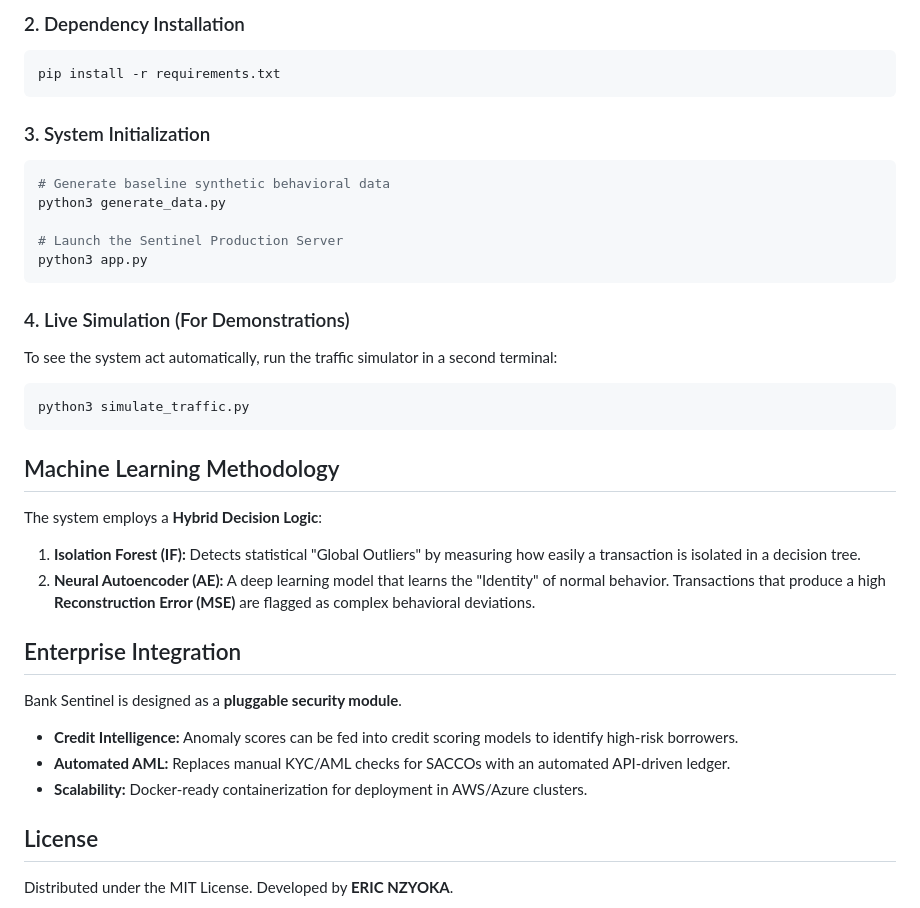
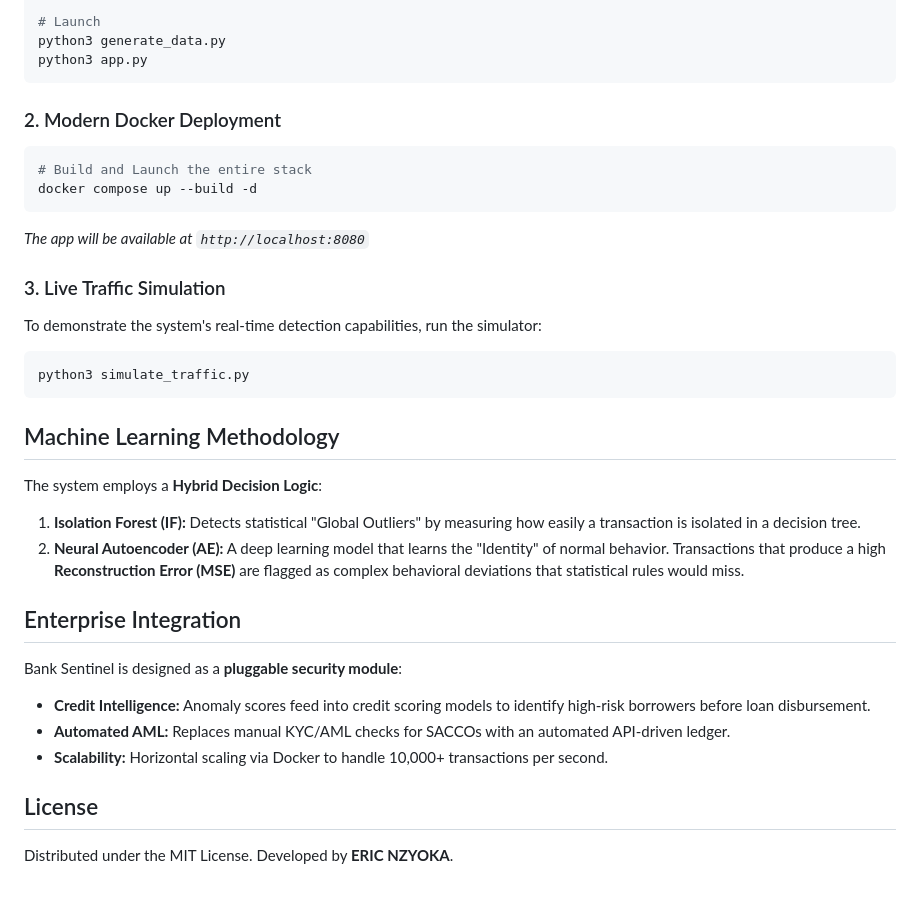
Before and after one commit to nzyoka500/bank-anomaly-system, a Markdown page: README.md, the part around one of its changes. Drawn GitHub-style.

````diff
--- a/README.md
+++ b/README.md
@@ -87,35 +79,33 @@ source venv/bin/activate
 
-### 2. Dependency Installation
-```bash
-pip install -r requirements.txt
-```
-
-### 3. System Initialization
-```bash
-# Generate baseline synthetic behavioral data
+# Launch
 python3 generate_data.py
-
-# Launch the Sentinel Production Server
 python3 app.py
 ```
 
-### 4. Live Simulation (For Demonstrations)
-To see the system act automatically, run the traffic simulator in a second terminal:
+### 2. Modern Docker Deployment
+```bash
+# Build and Launch the entire stack
+docker compose up --build -d
+```
+*The app will be available at `http://localhost:8080`*
+
+### 3. Live Traffic Simulation
+To demonstrate the system's real-time detection capabilities, run the simulator:
 ```bash
 python3 simulate_traffic.py
 ```
 
-
 ## Machine Learning Methodology
 The system employs a **Hybrid Decision Logic**:
 1.  **Isolation Forest (IF):** Detects statistical "Global Outliers" by measuring how easily a transaction is isolated in a decision tree.
-2.  **Neural Autoencoder (AE):** A deep learning model that learns the "Identity" of normal behavior. Transactions that produce a high **Reconstruction Error (MSE)** are flagged as complex behavioral deviations.
+2.  **Neural Autoencoder (AE):** A deep learning model that learns the "Identity" of normal behavior. Transactions that produce a high **Reconstruction Error (MSE)** are flagged as complex behavioral deviations that statistical rules would miss.
+
 
 ## Enterprise Integration
-Bank Sentinel is designed as a **pluggable security module**.
-*   **Credit Intelligence:** Anomaly scores can be fed into credit scoring models to identify high-risk borrowers.
+Bank Sentinel is designed as a **pluggable security module**:
+*   **Credit Intelligence:** Anomaly scores feed into credit scoring models to identify high-risk borrowers before loan disbursement.
 *   **Automated AML:** Replaces manual KYC/AML checks for SACCOs with an automated API-driven ledger.
-*   **Scalability:** Docker-ready containerization for deployment in AWS/Azure clusters.
+*   **Scalability:** Horizontal scaling via Docker to handle 10,000+ transactions per second.
 
 
 ## License
````
Also changed, not shown: other parts of README.md (+24 -32 lines).
